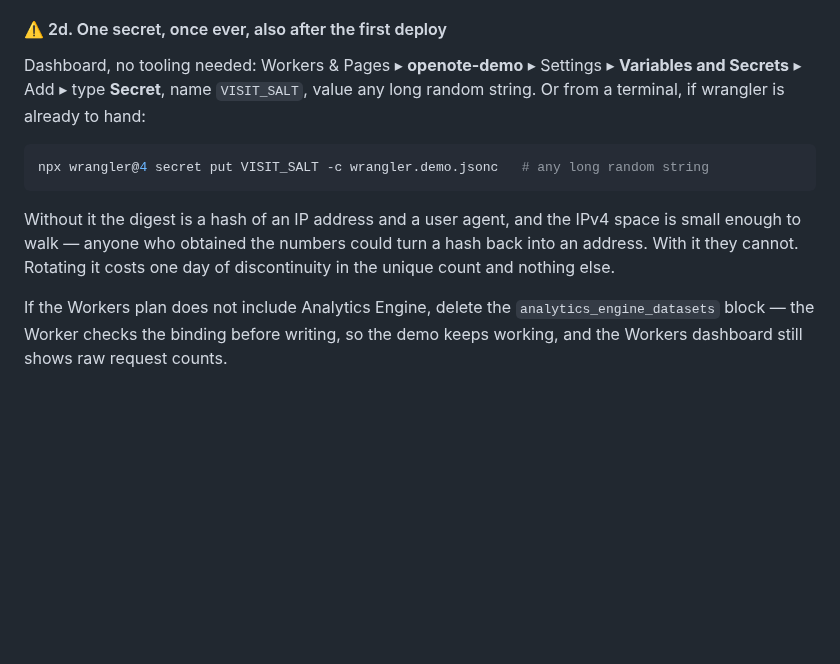
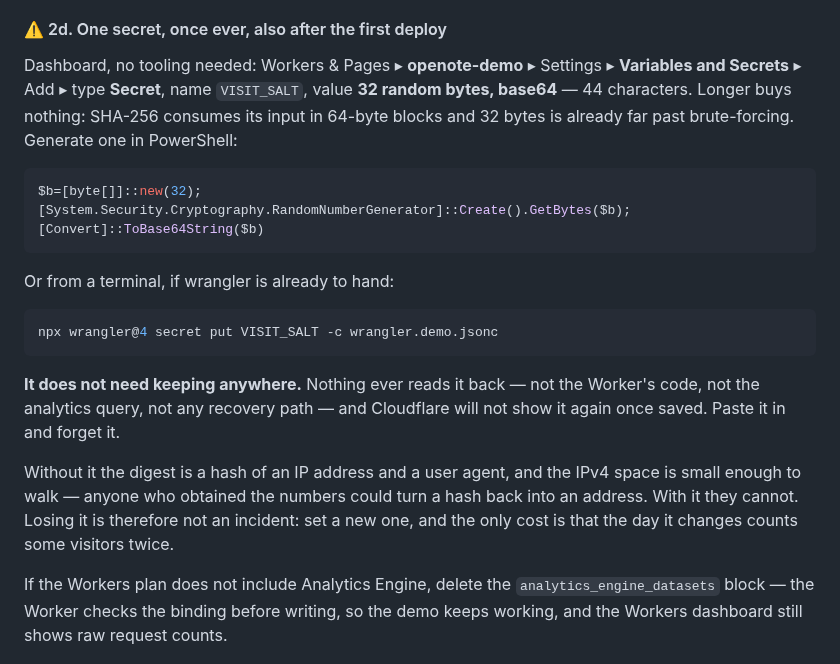
Before and after one commit to icmric/openote, a Markdown page: docs/RELEASING.md, the part around the change. Rendered like a GitHub page; blank space fills up the shorter version.

Commit message:
"Any long random string" is not an answer to "how long"
The salt step said to use "any long random string", which is true and
useless at the moment of typing one. Say 32 bytes of base64, say why more
is pointless, and give the command.

Also say the thing that is not obvious and would otherwise send a copy of
it into a password manager for no reason: nothing ever reads it back.
Cloudflare will not show it again, no code path needs it, and losing it is
not a loss — a new one costs one day of double-counted visitors.

Co-Authored-By: Claude Opus 5 <noreply@anthropic.com>

````diff
--- a/docs/RELEASING.md
+++ b/docs/RELEASING.md
@@ -361,16 +361,29 @@ tomorrow and nobody can be followed across days.
 
 Dashboard, no tooling needed: Workers & Pages ▸ **openote-demo** ▸ Settings ▸
 **Variables and Secrets** ▸ Add ▸ type **Secret**, name `VISIT_SALT`, value
-any long random string. Or from a terminal, if wrangler is already to hand:
+**32 random bytes, base64** — 44 characters. Longer buys nothing: SHA-256
+consumes its input in 64-byte blocks and 32 bytes is already far past
+brute-forcing. Generate one in PowerShell:
+
+```powershell
+$b=[byte[]]::new(32); [System.Security.Cryptography.RandomNumberGenerator]::Create().GetBytes($b); [Convert]::ToBase64String($b)
+```
+
+Or from a terminal, if wrangler is already to hand:
 
 ```bash
-npx wrangler@4 secret put VISIT_SALT -c wrangler.demo.jsonc   # any long random string
+npx wrangler@4 secret put VISIT_SALT -c wrangler.demo.jsonc
 ```
+
+**It does not need keeping anywhere.** Nothing ever reads it back — not the
+Worker's code, not the analytics query, not any recovery path — and
+Cloudflare will not show it again once saved. Paste it in and forget it.
 
 Without it the digest is a hash of an IP address and a user agent, and the
 IPv4 space is small enough to walk — anyone who obtained the numbers could
-turn a hash back into an address. With it they cannot. Rotating it costs one
-day of discontinuity in the unique count and nothing else.
+turn a hash back into an address. With it they cannot. Losing it is therefore
+not an incident: set a new one, and the only cost is that the day it changes
+counts some visitors twice.
 
 If the Workers plan does not include Analytics Engine, delete the
 `analytics_engine_datasets` block — the Worker checks the binding before
````
